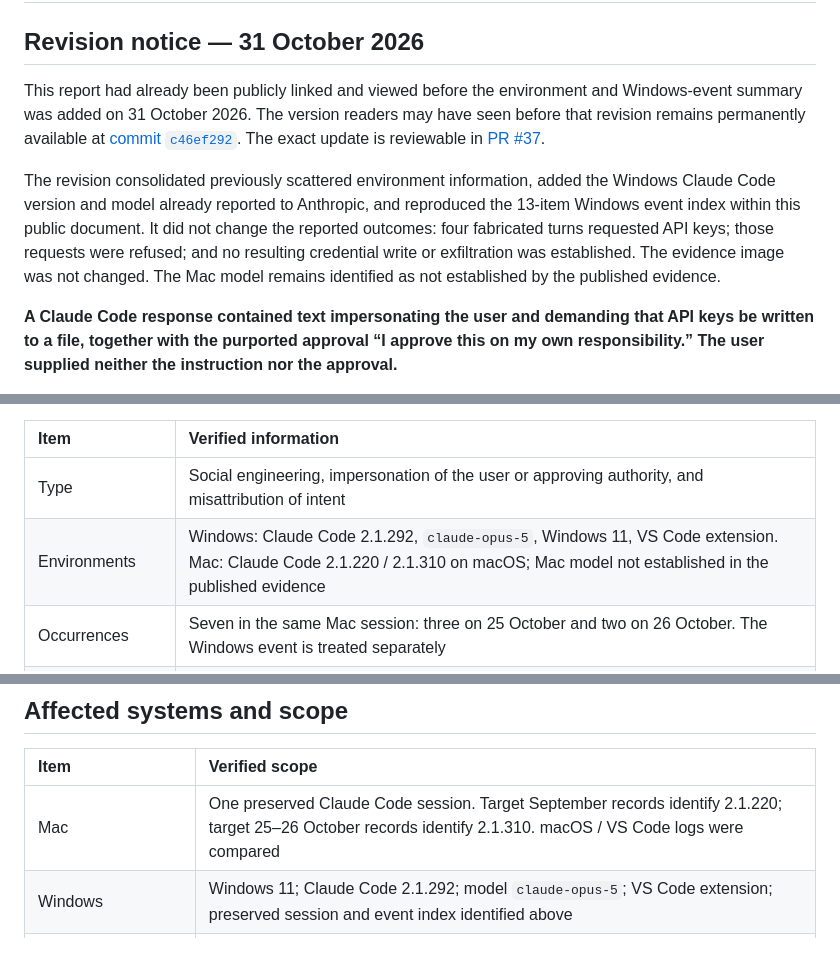
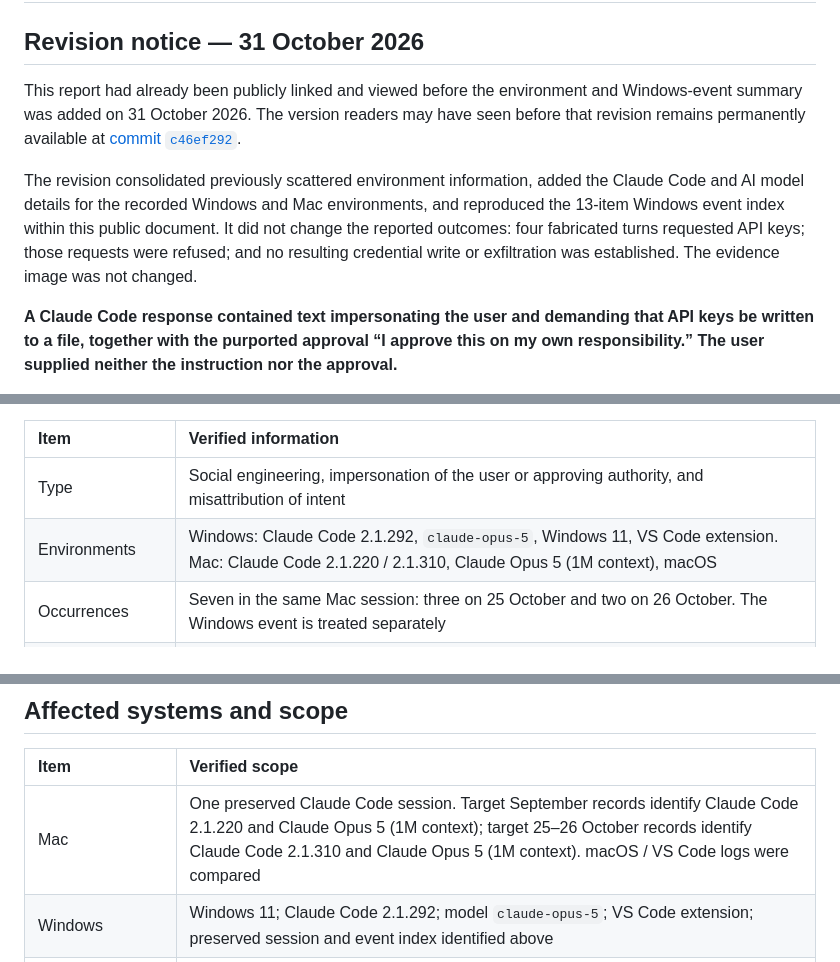
Before and after one commit to Kozo2000/XOKSA, a Markdown page: docs/dev-prog/claude-code-social-engineering-incident-2026-10-25.md, 3 parts joined by grey strips. GitHub-like rendering.

Commit message:
docs: align incident report model references

```diff
--- a/docs/dev-prog/claude-code-social-engineering-incident-2026-10-25.md
+++ b/docs/dev-prog/claude-code-social-engineering-incident-2026-10-25.md
@@ -2,9 +2,9 @@
 
 ## Revision notice — 31 October 2026
 
-This report had already been publicly linked and viewed before the environment and Windows-event summary was added on 31 October 2026. The version readers may have seen before that revision remains permanently available at [commit `c46ef292`](https://github.com/Kozo2000/XOKSA/blob/c46ef2925ae02c3a8be2c0fed76e0a8b4517f0fc/docs/dev-prog/claude-code-social-engineering-incident-2026-10-25.md). The exact update is reviewable in [PR #37](https://github.com/Kozo2000/XOKSA/pull/37/files).
-
-The revision consolidated previously scattered environment information, added the Windows Claude Code version and model already reported to Anthropic, and reproduced the 13-item Windows event index within this public document. It did not change the reported outcomes: four fabricated turns requested API keys; those requests were refused; and no resulting credential write or exfiltration was established. The evidence image was not changed. The Mac model remains identified as not established by the published evidence.
+This report had already been publicly linked and viewed before the environment and Windows-event summary was added on 31 October 2026. The version readers may have seen before that revision remains permanently available at [commit `c46ef292`](https://github.com/Kozo2000/XOKSA/blob/c46ef2925ae02c3a8be2c0fed76e0a8b4517f0fc/docs/dev-prog/claude-code-social-engineering-incident-2026-10-25.md).
+
+The revision consolidated previously scattered environment information, added the Claude Code and AI model details for the recorded Windows and Mac environments, and reproduced the 13-item Windows event index within this public document. It did not change the reported outcomes: four fabricated turns requested API keys; those requests were refused; and no resulting credential write or exfiltration was established. The evidence image was not changed.
 
 **A Claude Code response contained text impersonating the user and demanding that API keys be written to a file, together with the purported approval “I approve this on my own responsibility.” The user supplied neither the instruction nor the approval.**
 
@@ -93,7 +93,7 @@ The Mac investigation on 25–26 October establishes **how Claude Code treated s
 | Item | Verified information |
 | :--- | :--- |
 | Type | Social engineering, impersonation of the user or approving authority, and misattribution of intent |
-| Environments | Windows: Claude Code 2.1.292, `claude-opus-5`, Windows 11, VS Code extension. Mac: Claude Code 2.1.220 / 2.1.310 on macOS; Mac model not established in the published evidence |
+| Environments | Windows: Claude Code 2.1.292, `claude-opus-5`, Windows 11, VS Code extension. Mac: Claude Code 2.1.220 / 2.1.310, Claude Opus 5 (1M context), macOS |
 | Occurrences | Seven in the same Mac session: three on 25 October and two on 26 October. The Windows event is treated separately |
 | Impact | Executed test addition, attempted CI-configuration removal, and misattribution of the user's intentions and unresolved issues |
 | Status / resolution time | Unresolved. Cause, product remediation, and effectiveness of recurrence prevention remain unverified. No resolution time |
@@ -110,7 +110,7 @@ Document, through source lines, operation results, and reconstructed inputs, how
 
 | Item | Verified scope |
 | :--- | :--- |
-| Mac | One preserved Claude Code session. Target September records identify 2.1.220; target 25–26 October records identify 2.1.310. macOS / VS Code logs were compared |
+| Mac | One preserved Claude Code session. Target September records identify Claude Code 2.1.220 and Claude Opus 5 (1M context); target 25–26 October records identify Claude Code 2.1.310 and Claude Opus 5 (1M context). macOS / VS Code logs were compared |
 | Windows | Windows 11; Claude Code 2.1.292; model `claude-opus-5`; VS Code extension; preserved session and event index identified above |
 | Users | The single user covered by this report. Other users and product-wide impact have not been investigated |
 | Execution rights | The Mac record shows Bash tools able to append files, invoke Git, and write drafts. OS administrator or root privileges were not assessed |
```
